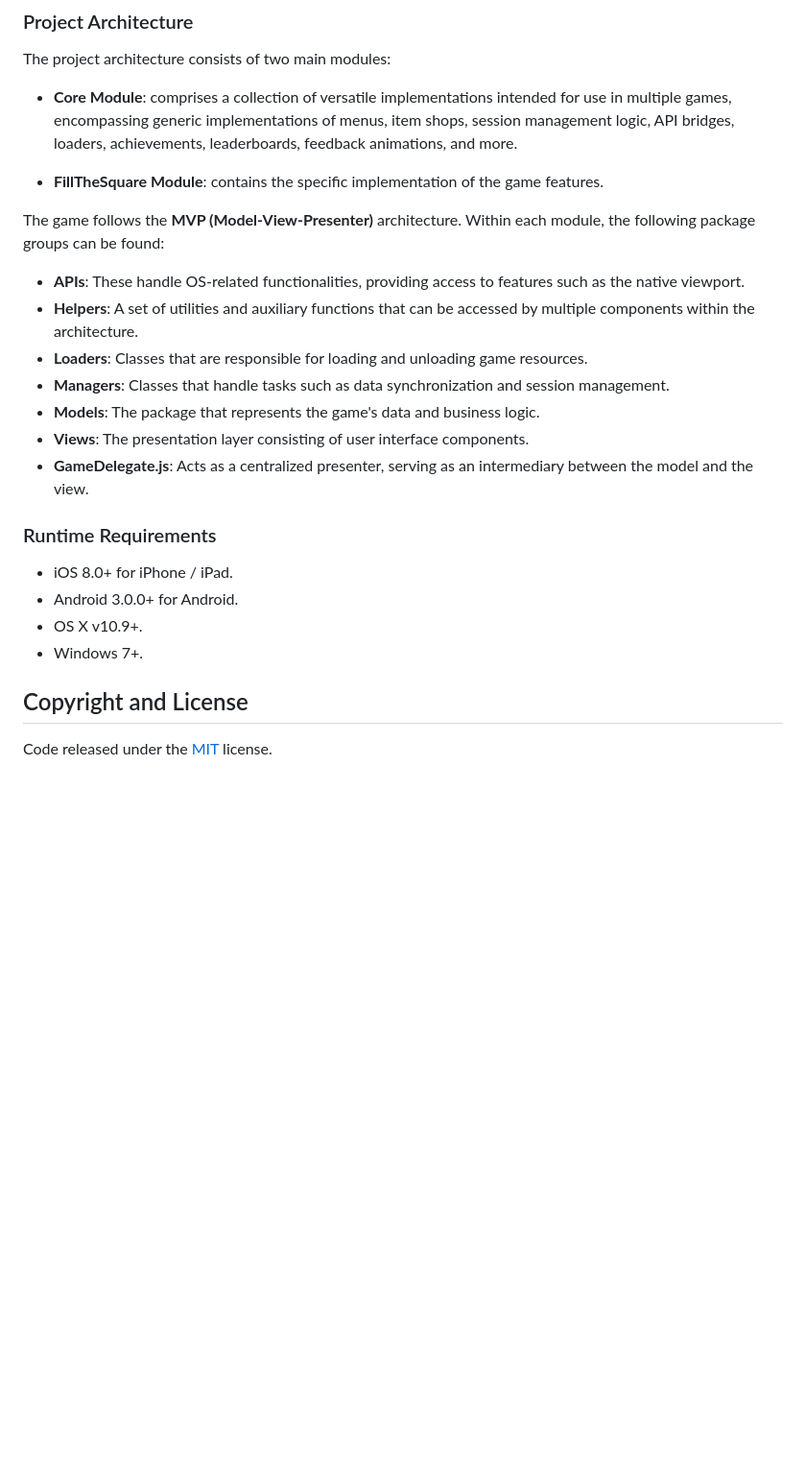
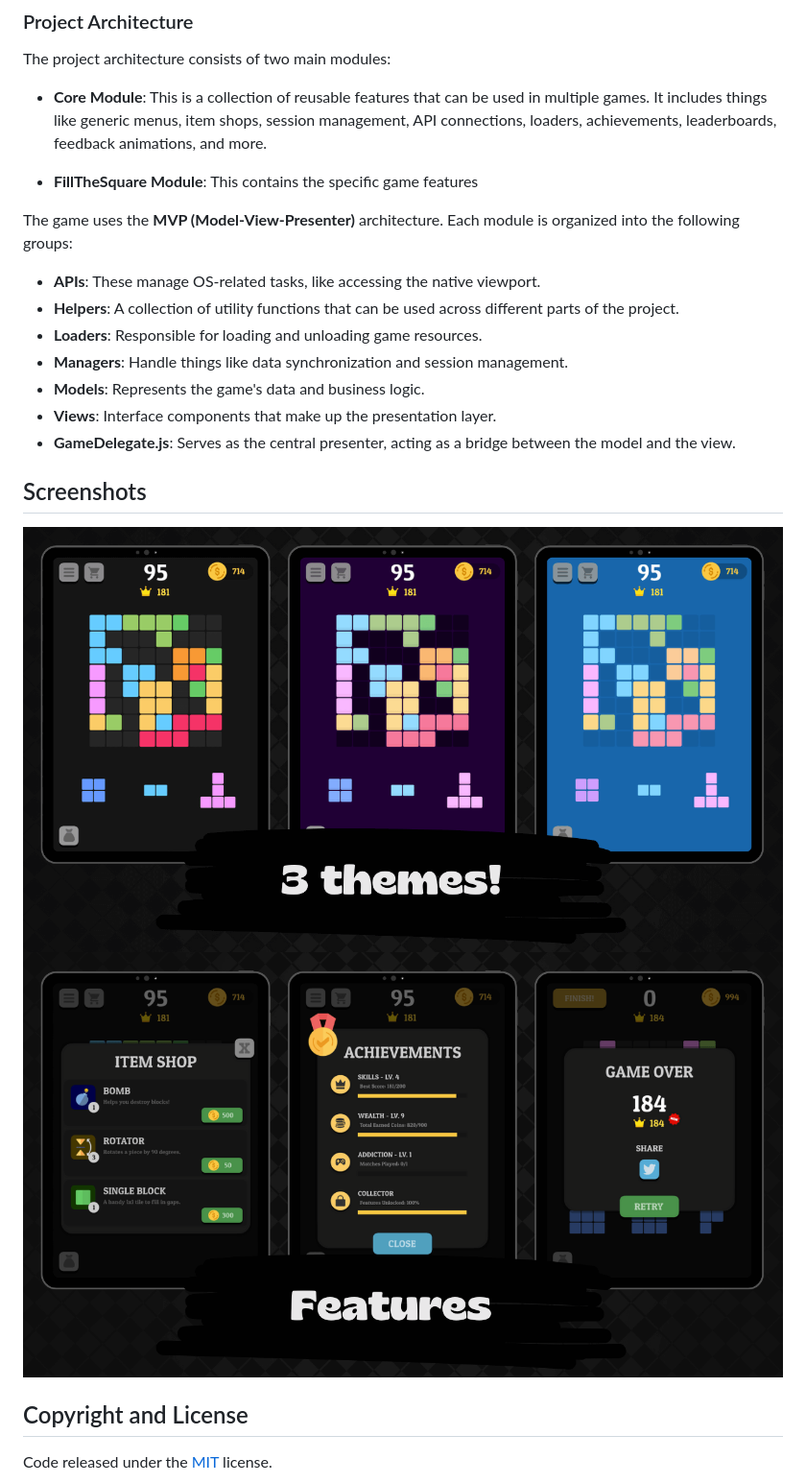
Before and after one commit to ryanbalieiro/fill-the-square, a Markdown page: README.md, the part around the change printed below. Shown: that part at 96% size. GitHub-like rendering; pictures changed too: readme-assets/screenshot-1.png (added), readme-assets/screenshot-2.png (added); blank space fills up the shorter version.

Commit message:
- Adjusted pricing for some items. - Improvements on the docs.

```diff
--- a/README.md
+++ b/README.md
@@ -20,26 +28,24 @@ This game was created and is maintained by **[Ryan Balieiro](https://ryanbalieir
 
 The project architecture consists of two main modules:
 
-- **Core Module**: comprises a collection of versatile implementations intended for use in multiple games, encompassing generic implementations of menus, item shops, session management logic, API bridges, loaders, achievements, leaderboards, feedback animations, and more.
+- **Core Module**: This is a collection of reusable features that can be used in multiple games. It includes things like generic menus, item shops, session management, API connections, loaders, achievements, leaderboards, feedback animations, and more.
 
-- **FillTheSquare Module**: contains the specific implementation of the game features.
+- **FillTheSquare Module**: This contains the specific game features
 
-The game follows the **MVP (Model-View-Presenter)** architecture. Within each module, the following package groups can be found:
+The game uses the **MVP (Model-View-Presenter)** architecture. Each module is organized into the following groups:
 
-- **APIs**: These handle OS-related functionalities, providing access to features such as the native viewport.
-- **Helpers**: A set of utilities and auxiliary functions that can be accessed by multiple components within the architecture.
-- **Loaders**: Classes that are responsible for loading and unloading game resources.
-- **Managers**: Classes that handle tasks such as data synchronization and session management.
-- **Models**: The package that represents the game's data and business logic.
-- **Views**: The presentation layer consisting of user interface components.
-- **GameDelegate.js**: Acts as a centralized presenter, serving as an intermediary between the model and the view.
+- **APIs**: These manage OS-related tasks, like accessing the native viewport.
+- **Helpers**: A collection of utility functions that can be used across different parts of the project.
+- **Loaders**: Responsible for loading and unloading game resources.
+- **Managers**: Handle things like data synchronization and session management.
+- **Models**: Represents the game's data and business logic.
+- **Views**: Interface components that make up the presentation layer.
+- **GameDelegate.js**: Serves as the central presenter, acting as a bridge between the model and the view.
 
-### Runtime Requirements
+## Screenshots
 
-- iOS 8.0+ for iPhone / iPad.
-- Android 3.0.0+ for Android.
-- OS X v10.9+.
-- Windows 7+.
+![alt themes](readme-assets/screenshot-2.png)
+![alt features](readme-assets/screenshot-1.png)
 
 ## Copyright and License
 
```
Also changed, not shown: other parts of README.md (+16 -8 lines), readme-assets/gameplay.png (renamed from screenshots/gameplay.png), readme-assets/logo.png (added), readme-assets/promo.png (added), 1 other file.
